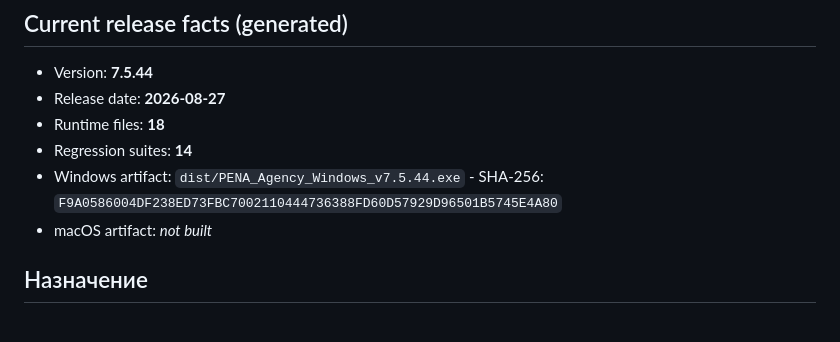
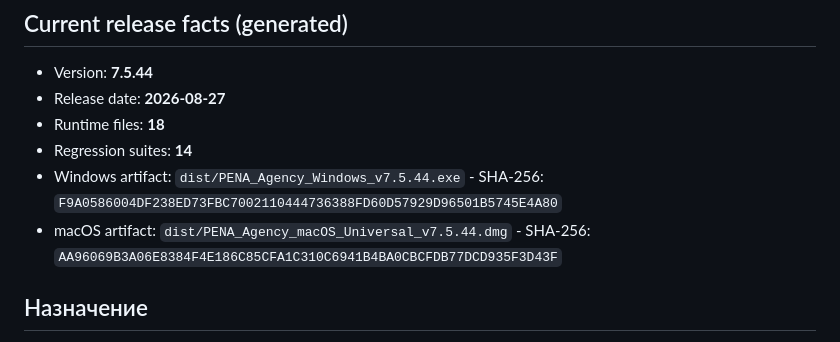
Before and after one commit to dmikhailovspace-commits/bx24-extension, a Markdown page: PROJECT_CONTEXT.md, the part around the change. GitHub-like rendering.

Commit message:
Record 7.5.44 installer hashes

```diff
--- a/PROJECT_CONTEXT.md
+++ b/PROJECT_CONTEXT.md
@@ -10,7 +10,7 @@
 - Runtime files: **18**
 - Regression suites: **14**
 - Windows artifact: `dist/PENA_Agency_Windows_v7.5.44.exe` - SHA-256: `F9A0586004DF238ED73FBC7002110444736388FD60D57929D96501B5745E4A80`
-- macOS artifact: _not built_
+- macOS artifact: `dist/PENA_Agency_macOS_Universal_v7.5.44.dmg` - SHA-256: `AA96069B3A06E8384F4E186C85CFA1C310C6941B4BA0CBCFDB77DCD935F3D43F`
 <!-- AUTO:END -->
 
 ## Назначение
```
